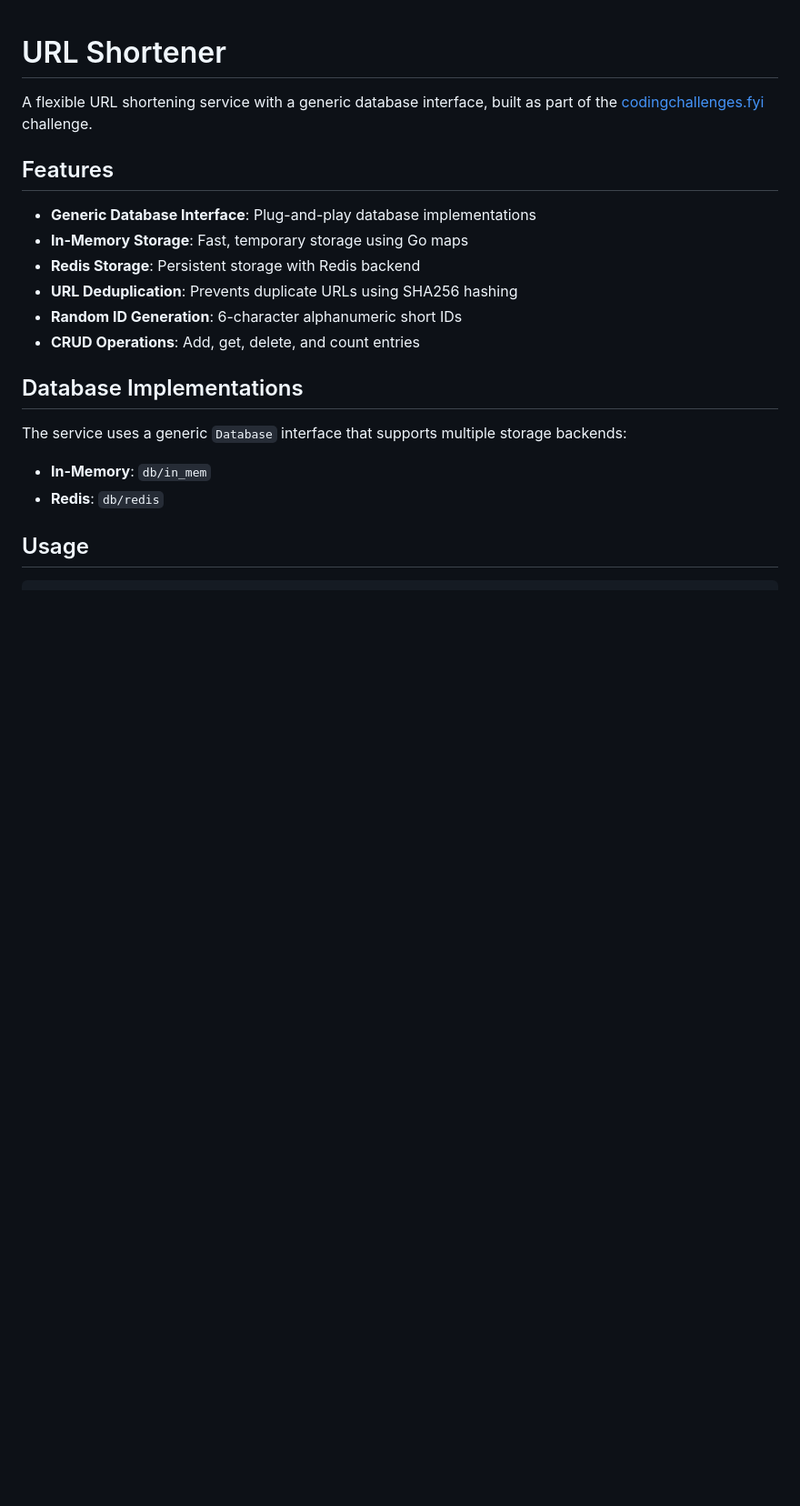
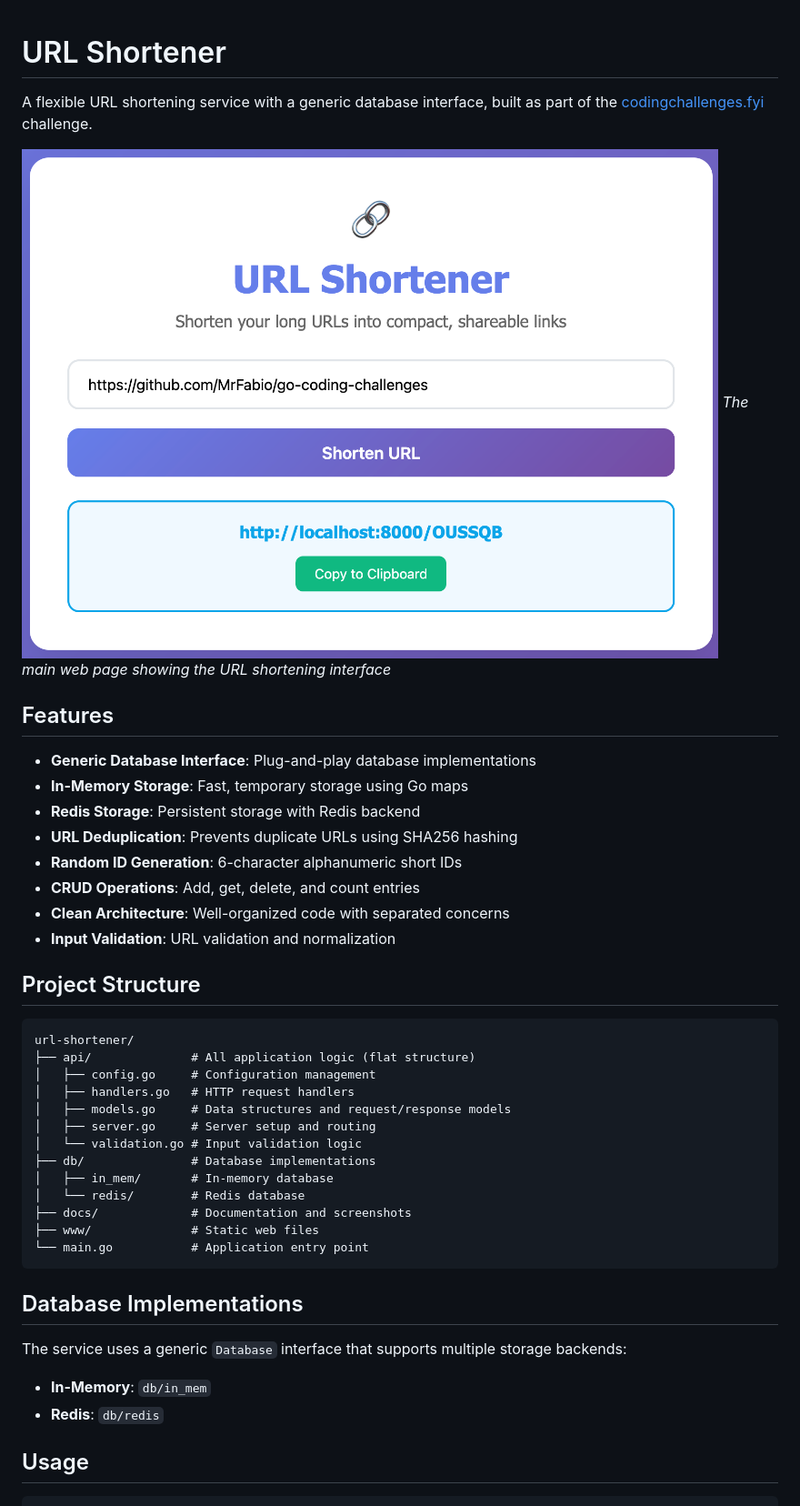
Before and after one commit to MrFabio/go-coding-challenges, a Markdown page: url-shortener/README.md, the part around the change printed below. Shown: that part at 91% size. GitHub-like rendering; pictures changed too: url-shortener/doc/web.png (added); blank space fills up the shorter version.

Commit message:
feat(url-shortener) - added api and webpage

````diff
--- a/url-shortener/README.md
+++ b/url-shortener/README.md
@@ -1,6 +1,9 @@
 # URL Shortener
 
 A flexible URL shortening service with a generic database interface, built as part of the [codingchallenges.fyi](https://codingchallenges.fyi/challenges/challenge-url-shortener) challenge.
+
+![Web Interface](doc/web.png)
+*The main web page showing the URL shortening interface*
 
 ## Features
 
@@ -10,6 +13,26 @@ A flexible URL shortening service with a generic database interface, built as pa
 - **URL Deduplication**: Prevents duplicate URLs using SHA256 hashing
 - **Random ID Generation**: 6-character alphanumeric short IDs
 - **CRUD Operations**: Add, get, delete, and count entries
+- **Clean Architecture**: Well-organized code with separated concerns
+- **Input Validation**: URL validation and normalization
+
+## Project Structure
+
+```
+url-shortener/
+├── api/              # All application logic (flat structure)
+│   ├── config.go     # Configuration management
+│   ├── handlers.go   # HTTP request handlers
+│   ├── models.go     # Data structures and request/response models
+│   ├── server.go     # Server setup and routing
+│   └── validation.go # Input validation logic
+├── db/               # Database implementations
+│   ├── in_mem/       # In-memory database
+│   └── redis/        # Redis database
+├── docs/             # Documentation and screenshots
+├── www/              # Static web files
+└── main.go           # Application entry point
+```
 
 ## Database Implementations
 
````
Also changed, not shown: other parts of url-shortener/README.md (+31 -6 lines), url-shortener/doc/redis.png (added), 11 other files.
